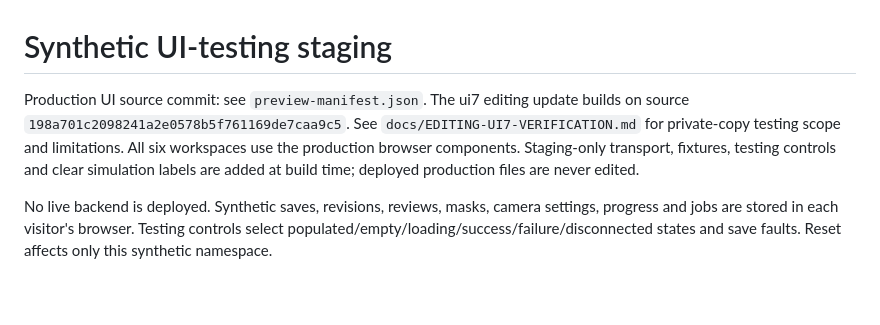
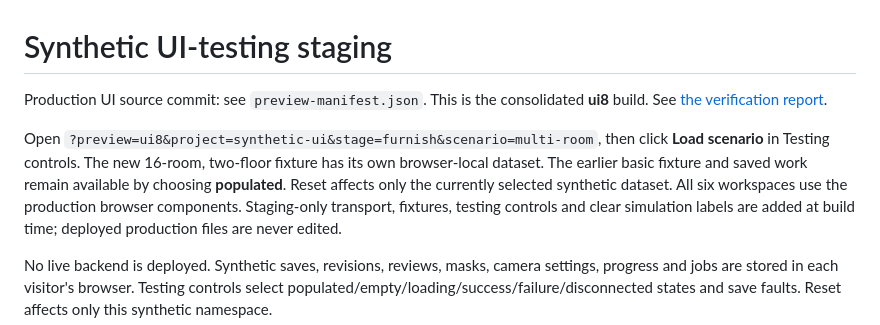
Before and after one commit to Maninder-Singh-Bali/ps, a Markdown page: staging-preview/UI-README.md, the part around the change. Drawn GitHub-style; blank space fills up the shorter version.

Commit message:
Complete consolidated editing context and synthetic multi-room workflow

```diff
--- a/staging-preview/UI-README.md
+++ b/staging-preview/UI-README.md
@@ -1,6 +1,8 @@
 # Synthetic UI-testing staging
 
-Production UI source commit: see `preview-manifest.json`. The ui7 editing update builds on source `198a701c2098241a2e0578b5f761169de7caa9c5`. See `docs/EDITING-UI7-VERIFICATION.md` for private-copy testing scope and limitations.
+Production UI source commit: see `preview-manifest.json`. This is the consolidated **ui8** build. See [the verification report](https://github.com/Maninder-Singh-Bali/ps/blob/dashboard-review/docs/EDITING-UI8-VERIFICATION.md).
+
+Open `?preview=ui8&project=synthetic-ui&stage=furnish&scenario=multi-room`, then click **Load scenario** in Testing controls. The new 16-room, two-floor fixture has its own browser-local dataset. The earlier basic fixture and saved work remain available by choosing **populated**. Reset affects only the currently selected synthetic dataset.
 All six workspaces use the production browser components. Staging-only transport, fixtures, testing controls and clear simulation labels are added at build time; deployed production files are never edited.
 
 No live backend is deployed. Synthetic saves, revisions, reviews, masks, camera settings, progress and jobs are stored in each visitor's browser. Testing controls select populated/empty/loading/success/failure/disconnected states and save faults. Reset affects only this synthetic namespace.
```
Also changed, not shown: docs/EDITING-UI8-VERIFICATION.md (added, +74 -0 lines), staging-preview/UI-VERIFICATION.md (+5 -5 lines), docs/ui8/after-catalogue.png (added), docs/ui8/after-inspector.png (added), docs/ui8/before-catalogue.png (added), docs/ui8/video-laptop.png (added), docs/ui8/video-narrow.png (added), 12 other files.
